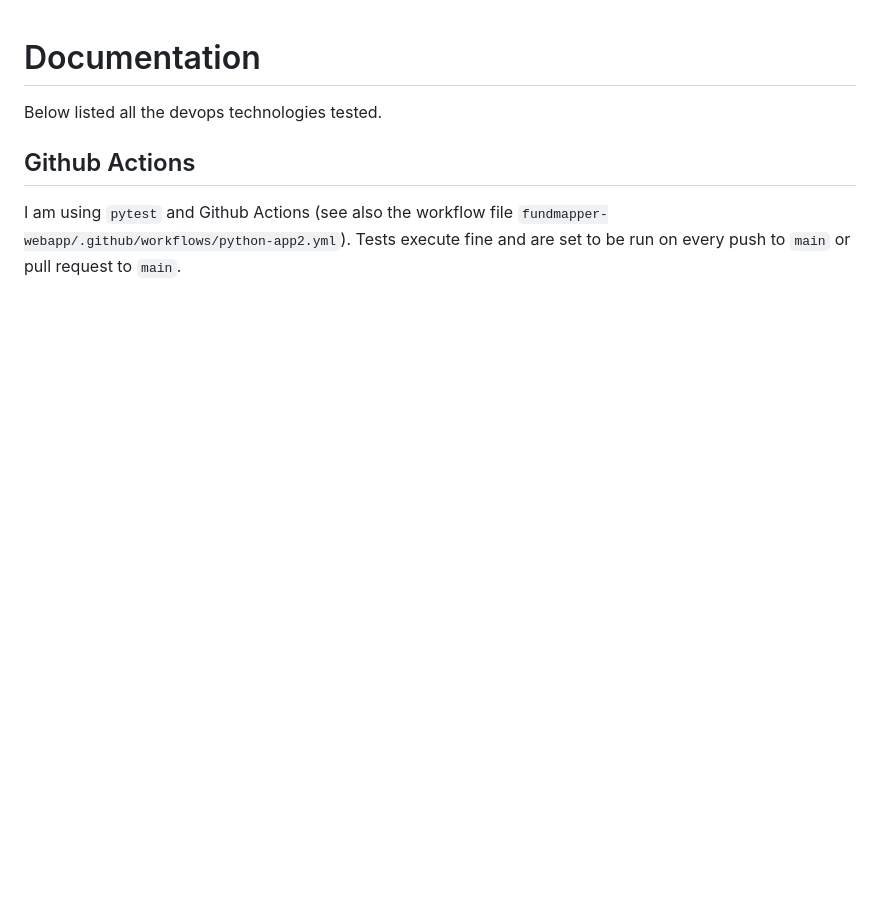
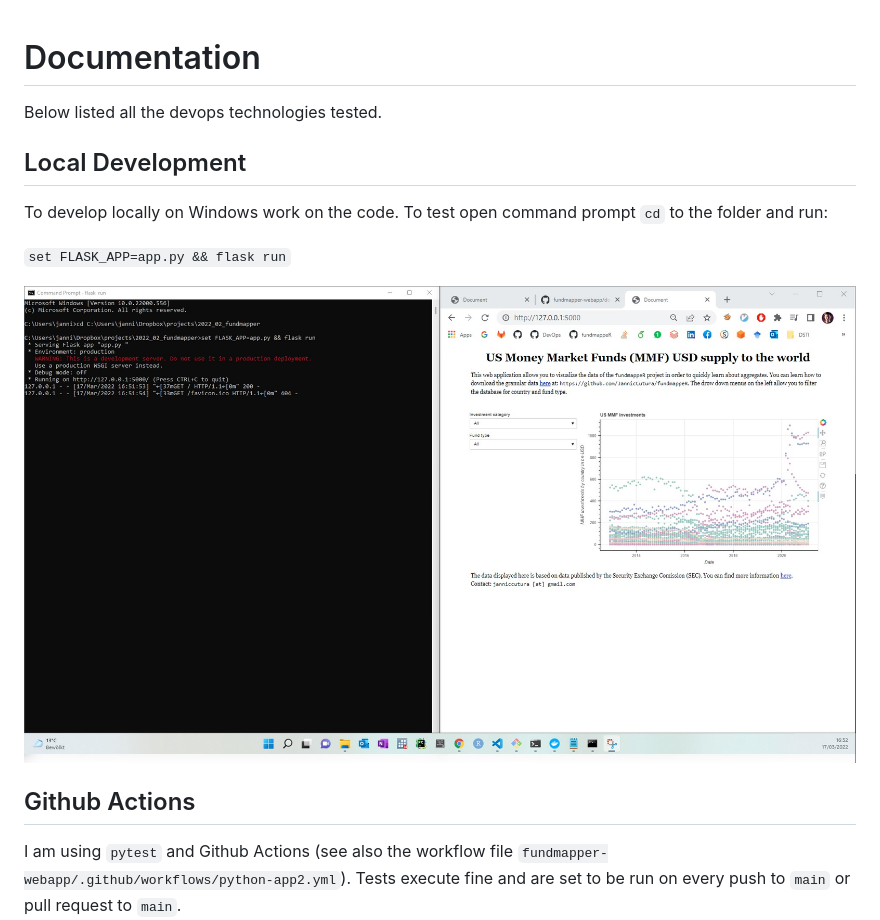
Before and after one commit to JannicCutura/fundmapper-webapp, a Markdown page: documentation/README.md, the part around the change. GitHub-like rendering; pictures changed too: documentation/local.jpg (added); blank space fills up the shorter version.

Commit message:
added local documentation

```diff
--- a/documentation/README.md
+++ b/documentation/README.md
@@ -1,5 +1,12 @@
 # Documentation
 Below listed all the devops technologies tested.
+
+## Local Development
+To develop locally on Windows work on the code. To test open command prompt `cd` to the folder and run:
+
+`set FLASK_APP=app.py && flask run`
+
+![Local Development](local.jpg)
 
 ## Github Actions
 I am using `pytest` and Github Actions (see also the workflow file `fundmapper-webapp/.github/workflows/python-app2.yml`). Tests execute fine and are set to
```
